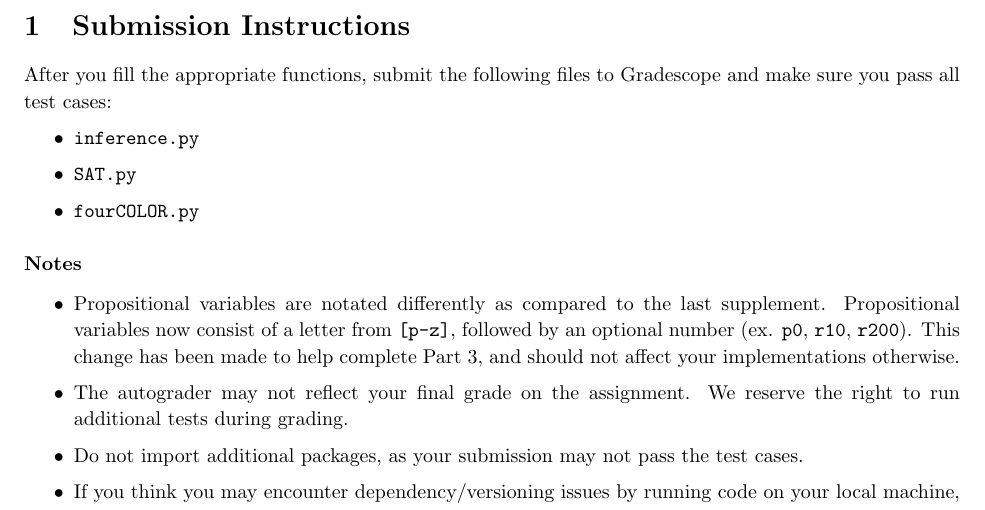
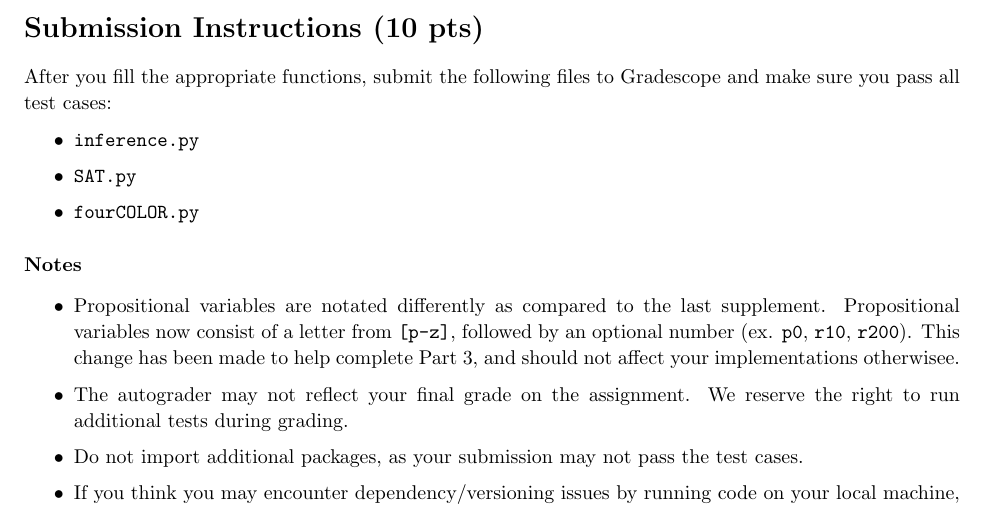
Before and after one commit to sar-mo/CS2051-HonorsDiscreteMath, a LaTeX problem sheet (sp23/hw-supplements/hw3-supp/hw3-supp.tex): part of page 5 of 5, cut so that both start at the same text. Compiled offline with pdfLaTeX.

Commit message:
Updates from Overleaf

```diff
--- a/sp23/hw-supplements/hw3-supp/hw3-supp.tex
+++ b/sp23/hw-supplements/hw3-supp/hw3-supp.tex
@@ -195,7 +195,7 @@
         It took many years for the proof to gain widespread acceptance, and even now mathematicians approach computer-assisted proofs with trepidation. In fact, some claim that ``proofs” should only be accepted if they are proved by people, not machines, and any work performed by machines should be regarded only as ``calculation." Nevertheless, is of the author's personal opinion that computer-assisted proofs are a definitive step in the right direction.
     \end{tcolorbox}
 
-\section{Submission Instructions}
+\section*{Submission Instructions (10 pts)}
     After you fill the appropriate functions, submit the following files to Gradescope and make sure you pass all test cases:
     \begin{itemize}
         \item \lstinline{inference.py}
@@ -207,7 +207,7 @@
     \textbf{Notes}
 
     \begin{itemize}
-        \item Propositional variables are notated differently as compared to the last supplement. Propositional variables now consist of a letter from \lstinline{[p-z]}, followed by an optional number (ex. \lstinline{p0}, \lstinline{r10}, \lstinline{r200}). This change has been made to help complete Part 3, and should not affect your implementations otherwise.
+        \item Propositional variables are notated differently as compared to the last supplement. Propositional variables now consist of a letter from \lstinline{[p-z]}, followed by an optional number (ex. \lstinline{p0}, \lstinline{r10}, \lstinline{r200}). This change has been made to help complete Part 3, and should not affect your implementations otherwisee.
         \item The autograder may not reflect your final grade on the assignment. We reserve the right to run additional tests during grading.
         \item Do not import additional packages, as your submission may not pass the test cases.
         \item If you think you may encounter dependency/versioning issues by running code on your local machine, try completing the assignment on \href{https://colab.research.google.com/}{Google Colab}.
```
